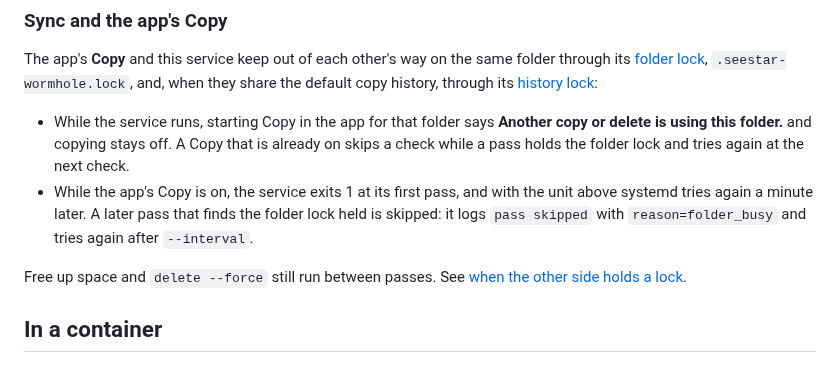
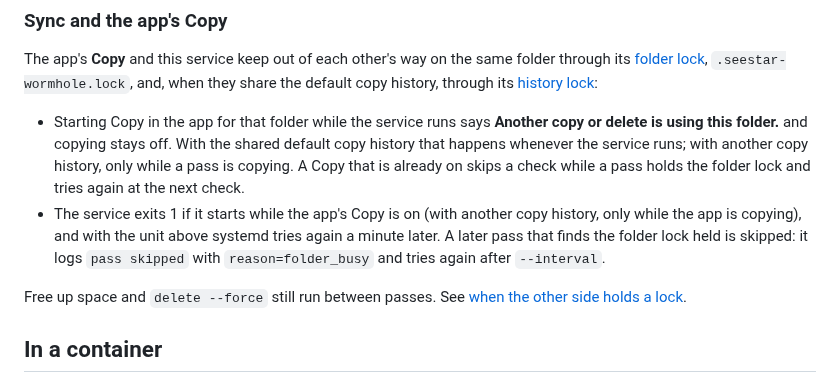
Before and after one commit to zmerlynn/seestar-wormhole, a Markdown page: docs/always-on.md, the part around the change. Drawn GitHub-style.

Commit message:
Say when the history lock keeps the sync service and Copy apart
The lock bullets read as if the app's Copy and the sync service always
excluded each other at start. That holds only when they share the default
copy history; with separate histories only the per-pass folder lock
applies, so each is refused only while the other is mid-pass.

```diff
--- a/docs/always-on.md
+++ b/docs/always-on.md
@@ -225,14 +225,17 @@ folder through its [folder lock](reference/selection-and-history.md#the-folder-l
 `.seestar-wormhole.lock`, and, when they share the default copy history,
 through its [history lock](reference/selection-and-history.md#the-history-lock):
 
-- While the service runs, starting Copy in the app for that folder says
-  **Another copy or delete is using this folder.** and copying stays off. A
-  Copy that is already on skips a check while a pass holds the folder lock
-  and tries again at the next check.
-- While the app's Copy is on, the service exits 1 at its first pass, and
-  with the unit above systemd tries again a minute later. A later pass that
-  finds the folder lock held is skipped: it logs `pass skipped` with
-  `reason=folder_busy` and tries again after `--interval`.
+- Starting Copy in the app for that folder while the service runs says
+  **Another copy or delete is using this folder.** and copying stays off.
+  With the shared default copy history that happens whenever the service
+  runs; with another copy history, only while a pass is copying. A Copy that
+  is already on skips a check while a pass holds the folder lock and tries
+  again at the next check.
+- The service exits 1 if it starts while the app's Copy is on (with another
+  copy history, only while the app is copying), and with the unit above
+  systemd tries again a minute later. A later pass that finds the folder
+  lock held is skipped: it logs `pass skipped` with `reason=folder_busy` and
+  tries again after `--interval`.
 
 Free up space and `delete --force` still run between passes. See
 [when the other side holds a lock](reference/selection-and-history.md#when-the-other-side-holds-a-lock).
```
